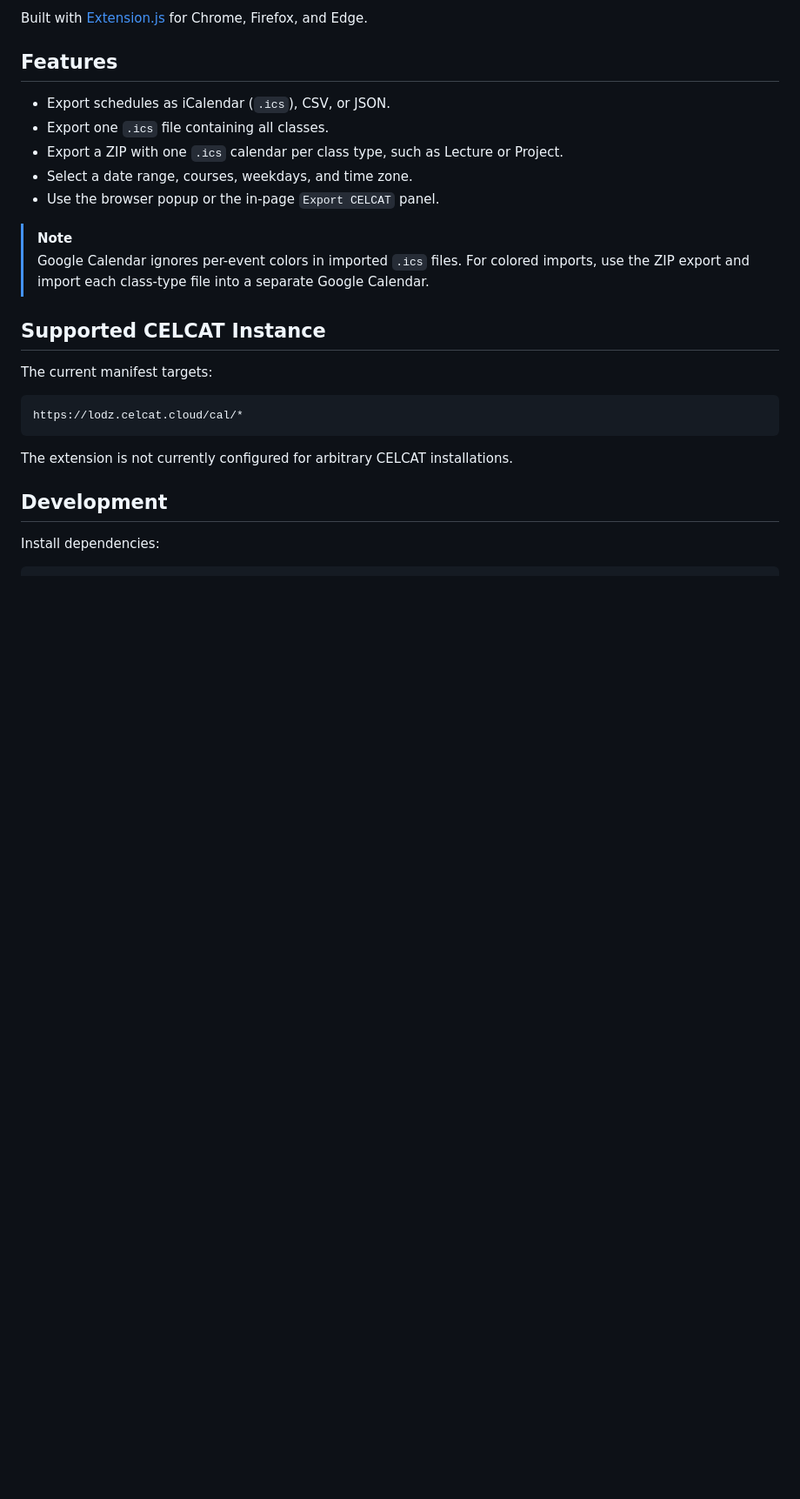
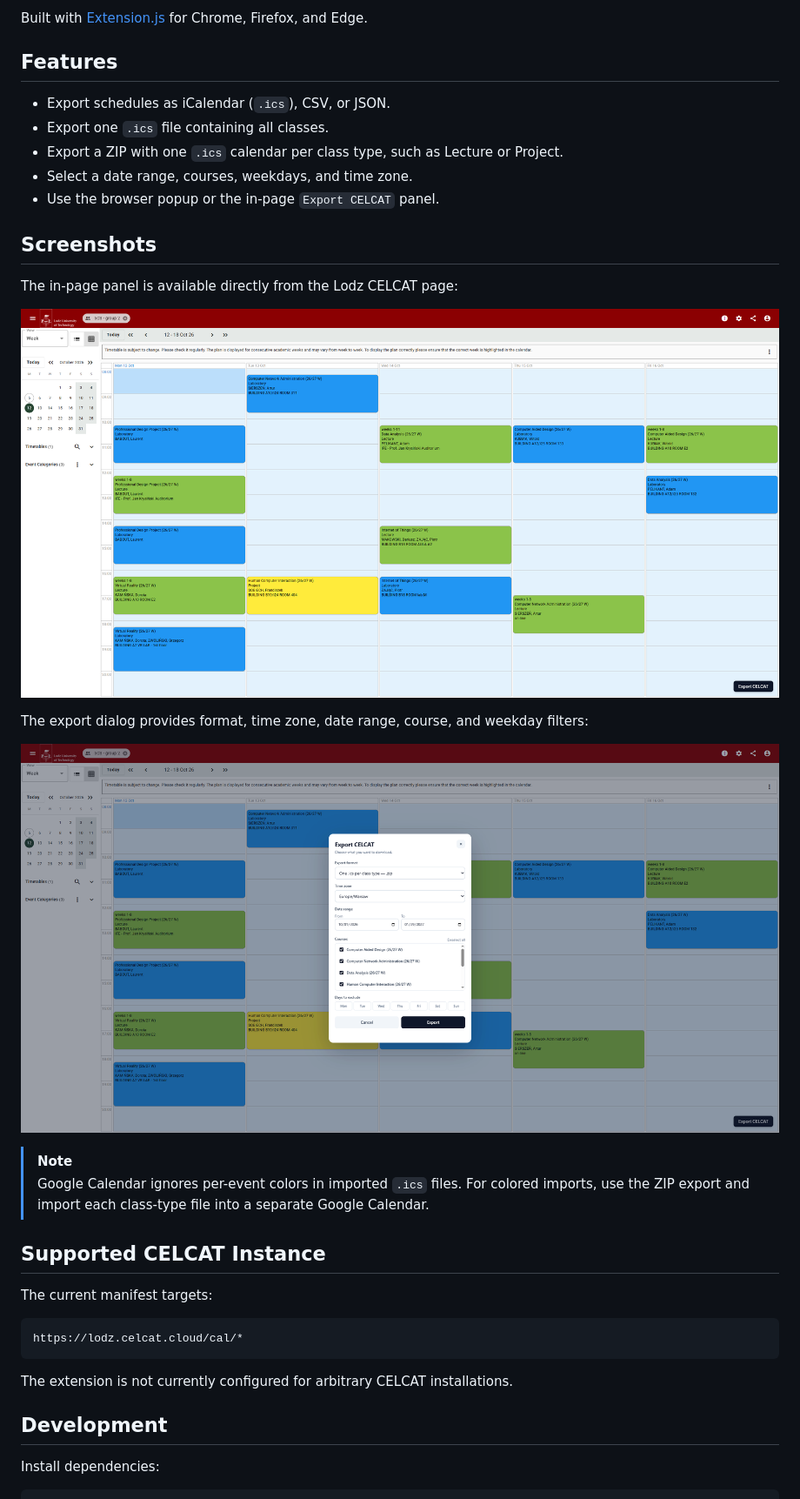
Before and after one commit to Nubet/celcat-calendar-exporter, a Markdown page: README.md, the part around the change. Shown at 87% size. Rendered like a GitHub page; pictures changed too: docs/screenshots/export-button.png (added), docs/screenshots/export-menu.png (added); blank space fills up the shorter version.

Commit message:
chore: add images

```diff
--- a/README.md
+++ b/README.md
@@ -11,6 +11,16 @@ Built with [Extension.js](https://extension.js.org/) for Chrome, Firefox, and Ed
 - Export a ZIP with one `.ics` calendar per class type, such as Lecture or Project.
 - Select a date range, courses, weekdays, and time zone.
 - Use the browser popup or the in-page `Export CELCAT` panel.
+
+## Screenshots
+
+The in-page panel is available directly from the Lodz CELCAT page:
+
+![CELCAT calendar with the Export CELCAT button](docs/screenshots/export-button.png)
+
+The export dialog provides format, time zone, date range, course, and weekday filters:
+
+![CELCAT export dialog](docs/screenshots/export-menu.png)
 
 
 > [!NOTE]
```
